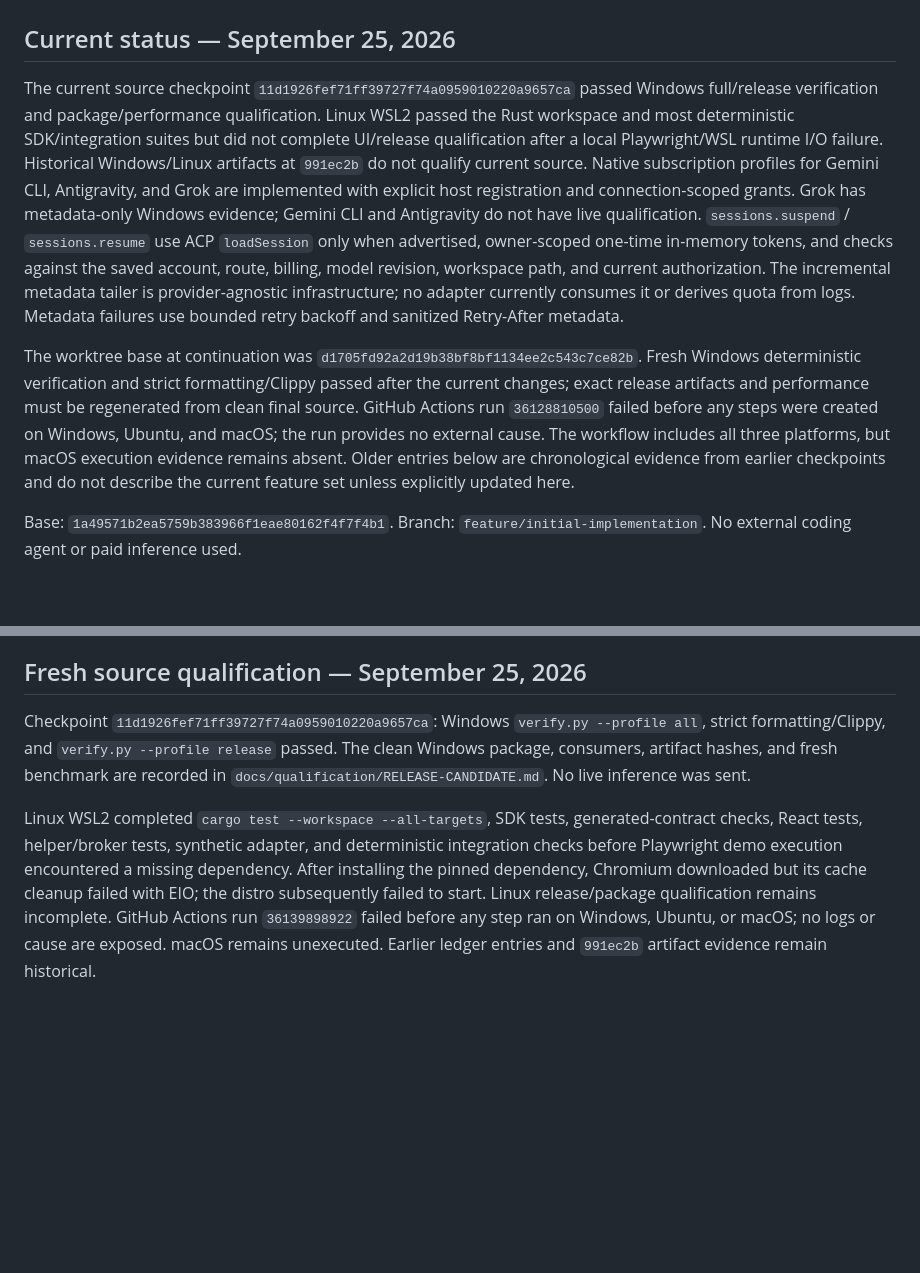
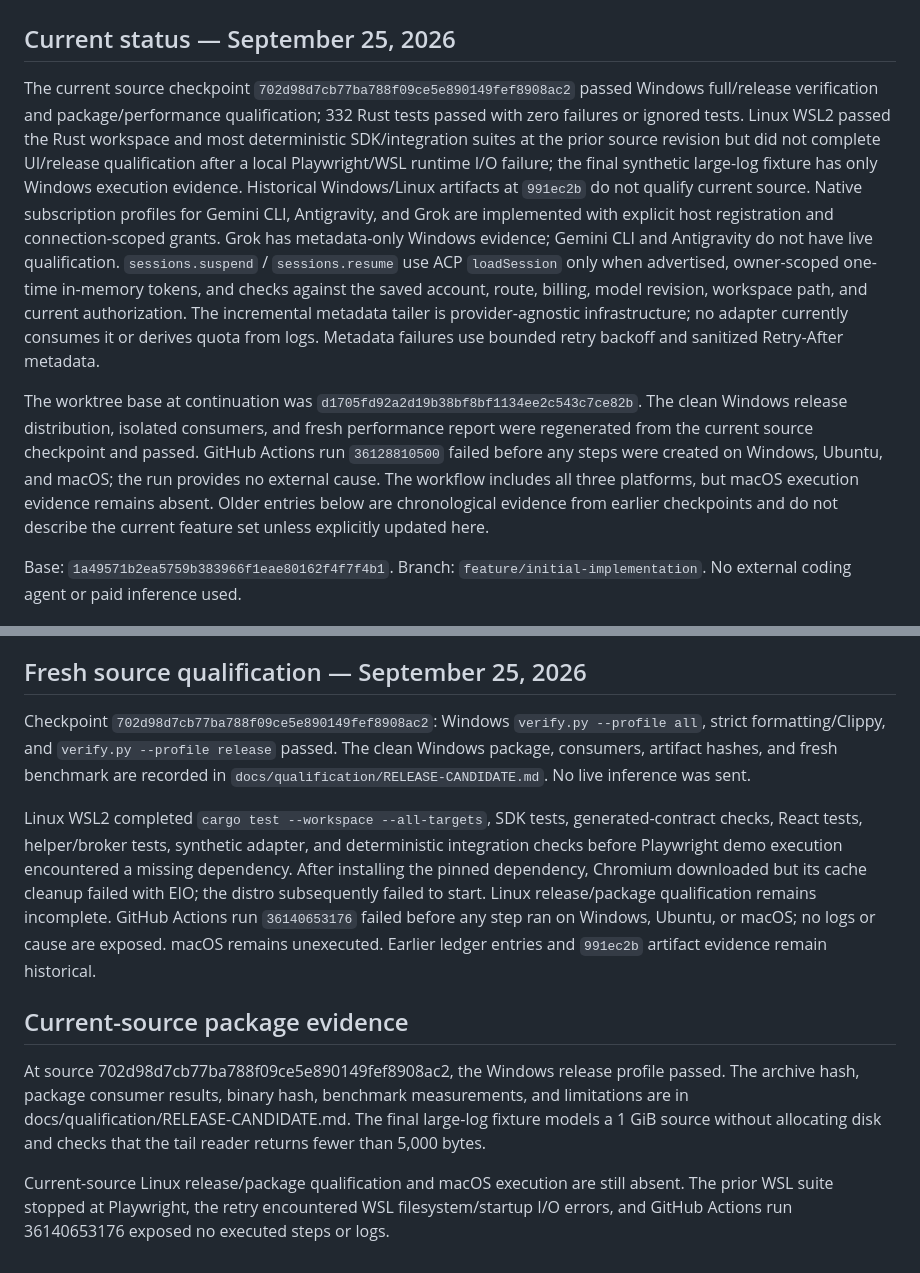
Before and after one commit to thomaslittle/local-ai-kit, a Markdown page: docs/implementation/LEDGER.md, 2 parts joined by grey strips. GitHub-like rendering; blank space fills up the shorter version.

```diff
--- a/docs/implementation/LEDGER.md
+++ b/docs/implementation/LEDGER.md
@@ -2,9 +2,9 @@
 
 ## Current status — September 25, 2026
 
-The current source checkpoint `11d1926fef71ff39727f74a0959010220a9657ca` passed Windows full/release verification and package/performance qualification. Linux WSL2 passed the Rust workspace and most deterministic SDK/integration suites but did not complete UI/release qualification after a local Playwright/WSL runtime I/O failure. Historical Windows/Linux artifacts at `991ec2b` do not qualify current source. Native subscription profiles for Gemini CLI, Antigravity, and Grok are implemented with explicit host registration and connection-scoped grants. Grok has metadata-only Windows evidence; Gemini CLI and Antigravity do not have live qualification. `sessions.suspend` / `sessions.resume` use ACP `loadSession` only when advertised, owner-scoped one-time in-memory tokens, and checks against the saved account, route, billing, model revision, workspace path, and current authorization. The incremental metadata tailer is provider-agnostic infrastructure; no adapter currently consumes it or derives quota from logs. Metadata failures use bounded retry backoff and sanitized Retry-After metadata.
+The current source checkpoint `702d98d7cb77ba788f09ce5e890149fef8908ac2` passed Windows full/release verification and package/performance qualification; 332 Rust tests passed with zero failures or ignored tests. Linux WSL2 passed the Rust workspace and most deterministic SDK/integration suites at the prior source revision but did not complete UI/release qualification after a local Playwright/WSL runtime I/O failure; the final synthetic large-log fixture has only Windows execution evidence. Historical Windows/Linux artifacts at `991ec2b` do not qualify current source. Native subscription profiles for Gemini CLI, Antigravity, and Grok are implemented with explicit host registration and connection-scoped grants. Grok has metadata-only Windows evidence; Gemini CLI and Antigravity do not have live qualification. `sessions.suspend` / `sessions.resume` use ACP `loadSession` only when advertised, owner-scoped one-time in-memory tokens, and checks against the saved account, route, billing, model revision, workspace path, and current authorization. The incremental metadata tailer is provider-agnostic infrastructure; no adapter currently consumes it or derives quota from logs. Metadata failures use bounded retry backoff and sanitized Retry-After metadata.
 
-The worktree base at continuation was `d1705fd92a2d19b38bf8bf1134ee2c543c7ce82b`. Fresh Windows deterministic verification and strict formatting/Clippy passed after the current changes; exact release artifacts and performance must be regenerated from clean final source. GitHub Actions run `36128810500` failed before any steps were created on Windows, Ubuntu, and macOS; the run provides no external cause. The workflow includes all three platforms, but macOS execution evidence remains absent. Older entries below are chronological evidence from earlier checkpoints and do not describe the current feature set unless explicitly updated here.
+The worktree base at continuation was `d1705fd92a2d19b38bf8bf1134ee2c543c7ce82b`. The clean Windows release distribution, isolated consumers, and fresh performance report were regenerated from the current source checkpoint and passed. GitHub Actions run `36128810500` failed before any steps were created on Windows, Ubuntu, and macOS; the run provides no external cause. The workflow includes all three platforms, but macOS execution evidence remains absent. Older entries below are chronological evidence from earlier checkpoints and do not describe the current feature set unless explicitly updated here.
 
 Base: `1a49571b2ea5759b383966f1eae80162f4f7f4b1`. Branch: `feature/initial-implementation`. No external coding agent or paid inference used.
 
@@ -118,6 +118,13 @@ Remaining original scope is explicitly listed in RELEASE-CANDIDATE.md. This chec
 
 ## Fresh source qualification — September 25, 2026
 
-Checkpoint `11d1926fef71ff39727f74a0959010220a9657ca`: Windows `verify.py --profile all`, strict formatting/Clippy, and `verify.py --profile release` passed. The clean Windows package, consumers, artifact hashes, and fresh benchmark are recorded in `docs/qualification/RELEASE-CANDIDATE.md`. No live inference was sent.
+Checkpoint `702d98d7cb77ba788f09ce5e890149fef8908ac2`: Windows `verify.py --profile all`, strict formatting/Clippy, and `verify.py --profile release` passed. The clean Windows package, consumers, artifact hashes, and fresh benchmark are recorded in `docs/qualification/RELEASE-CANDIDATE.md`. No live inference was sent.
 
-Linux WSL2 completed `cargo test --workspace --all-targets`, SDK tests, generated-contract checks, React tests, helper/broker tests, synthetic adapter, and deterministic integration checks before Playwright demo execution encountered a missing dependency. After installing the pinned dependency, Chromium downloaded but its cache cleanup failed with EIO; the distro subsequently failed to start. Linux release/package qualification remains incomplete. GitHub Actions run `36139898922` failed before any step ran on Windows, Ubuntu, or macOS; no logs or cause are exposed. macOS remains unexecuted. Earlier ledger entries and `991ec2b` artifact evidence remain historical.
+Linux WSL2 completed `cargo test --workspace --all-targets`, SDK tests, generated-contract checks, React tests, helper/broker tests, synthetic adapter, and deterministic integration checks before Playwright demo execution encountered a missing dependency. After installing the pinned dependency, Chromium downloaded but its cache cleanup failed with EIO; the distro subsequently failed to start. Linux release/package qualification remains incomplete. GitHub Actions run `36140653176` failed before any step ran on Windows, Ubuntu, or macOS; no logs or cause are exposed. macOS remains unexecuted. Earlier ledger entries and `991ec2b` artifact evidence remain historical.
+
+
+## Current-source package evidence
+
+At source 702d98d7cb77ba788f09ce5e890149fef8908ac2, the Windows release profile passed. The archive hash, package consumer results, binary hash, benchmark measurements, and limitations are in docs/qualification/RELEASE-CANDIDATE.md. The final large-log fixture models a 1 GiB source without allocating disk and checks that the tail reader returns fewer than 5,000 bytes.
+
+Current-source Linux release/package qualification and macOS execution are still absent. The prior WSL suite stopped at Playwright, the retry encountered WSL filesystem/startup I/O errors, and GitHub Actions run 36140653176 exposed no executed steps or logs.
```
Also changed, not shown: docs/handoffs/RESUME.md (+2 -2 lines), docs/qualification/RELEASE-CANDIDATE.md (+18 -11 lines).
